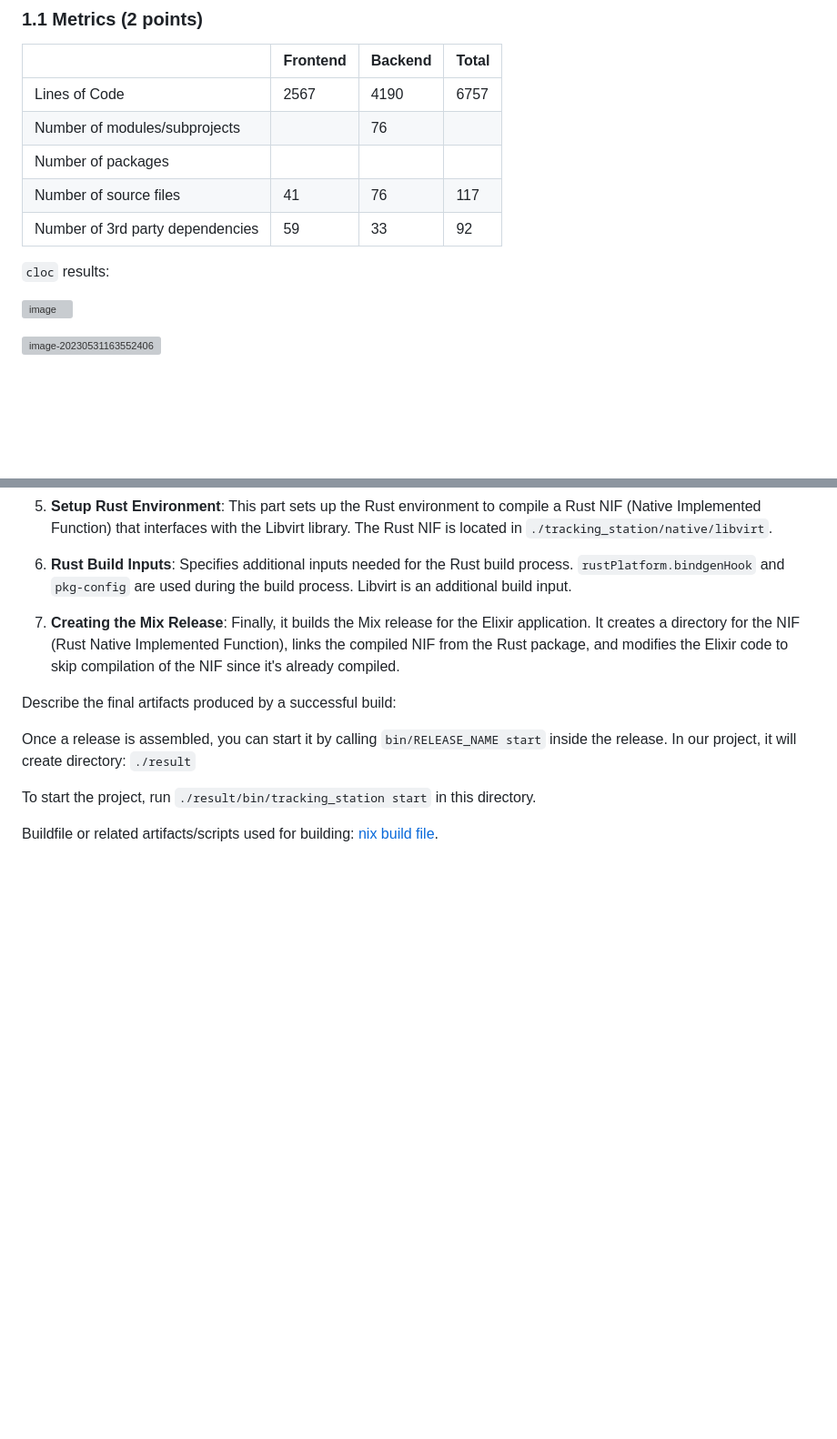
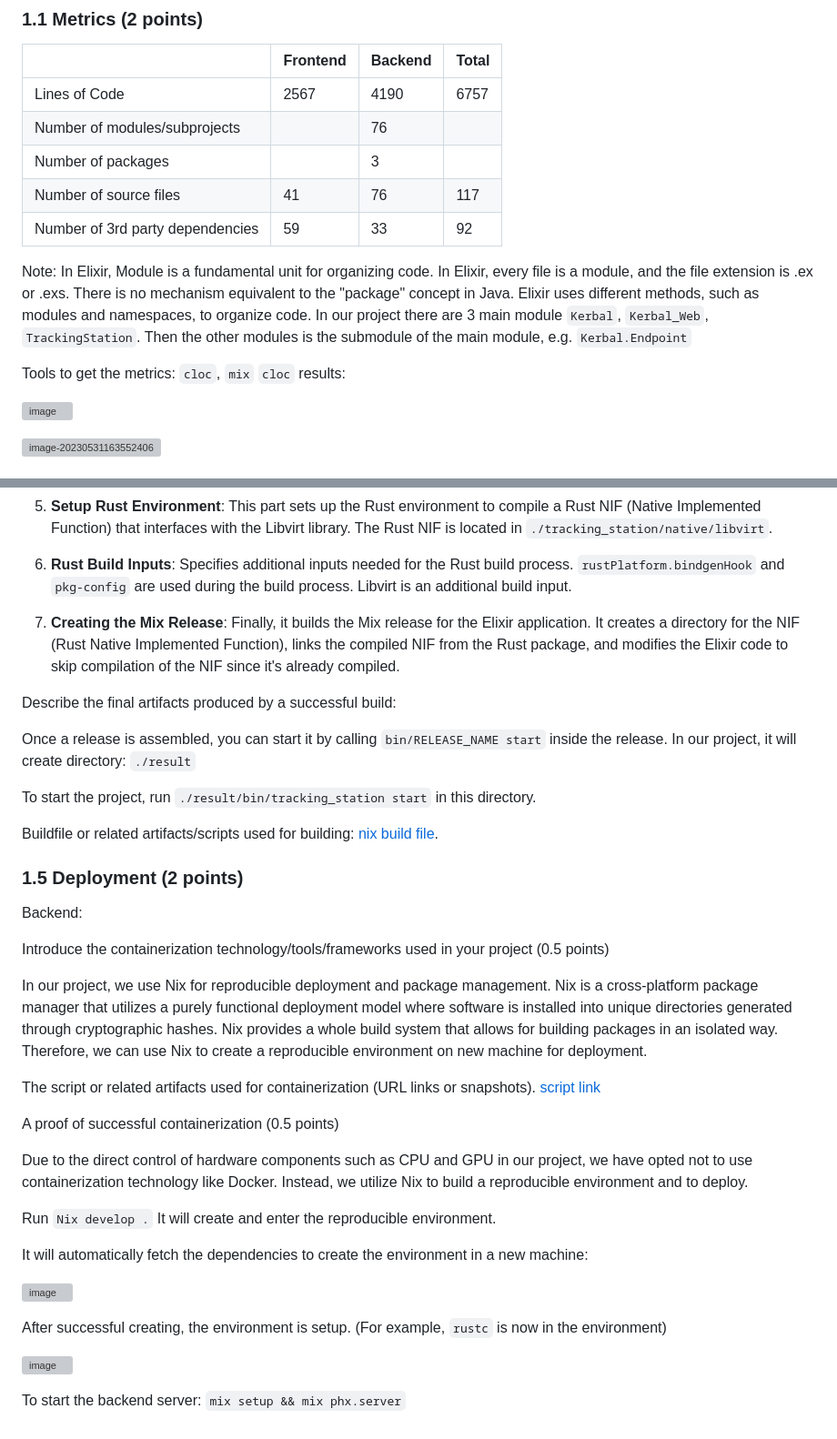
Before and after one commit to ZephyrusZhang/Kerbal, a Markdown page: report/milestone-3/milestone3-111.md, 2 parts joined by grey strips. Shown: that part at 91% size. GitHub-like rendering; blank space fills up the shorter version; grey boxes are pictures that could not be loaded.

```diff
--- a/report/milestone-3/milestone3-111.md
+++ b/report/milestone-3/milestone3-111.md
@@ -8,12 +8,14 @@
 | -------------------------------- | -------- | ------- | ----- |
 | Lines of Code                    | 2567     | 4190    | 6757  |
 | Number of modules/subprojects    |          | 76      |       |
-| Number of packages               |          |         |       |
+| Number of packages               |          | 3      |       |
 | Number of source files           | 41       | 76      | 117   |
 | Number of 3rd party dependencies | 59       | 33      | 92    |
 
+Note: In Elixir, Module is a fundamental unit for organizing code. In Elixir, every file is a module, and the file extension is .ex or .exs. There is no mechanism equivalent to the "package" concept in Java. Elixir uses different methods, such as modules and namespaces, to organize code. In our project there are 3 main module `Kerbal`, `Kerbal_Web`, `TrackingStation`. Then the other modules is the submodule of the main module, e.g. `Kerbal.Endpoint`
 
 
+Tools to get the metrics: `cloc`, `mix`
  `cloc` results:
 
 ![image](https://github.com/VSEJGFB/Cnblogs-Theme-SimpleMemory/assets/29839623/535a9df4-42dd-484a-ae4f-a2cb64bcce44)
@@ -100,3 +102,34 @@ To start the project, run `./result/bin/tracking_station start` in this director
 
 
 Buildfile or related artifacts/scripts used for building: [nix build file](https://github.com/sustech-cs304/team-project-111/blob/main/package.nix).
+
+
+### 1.5 Deployment (2 points)
+
+Backend:
+
+Introduce the containerization technology/tools/frameworks used in your project (0.5 points)
+
+In our project, we use Nix for reproducible deployment and package management. Nix is a cross-platform package manager that utilizes a purely functional deployment model where software is installed into unique directories generated through cryptographic hashes. Nix provides a whole build system that allows for building packages in an isolated way. Therefore, we can use Nix to create a reproducible environment on new machine for deployment.
+
+
+
+The script or related artifacts used for containerization (URL links or snapshots). [script link](https://github.com/sustech-cs304/team-project-111/blob/main/flake.nix)
+
+
+
+A proof of successful containerization (0.5 points)
+
+Due to the direct control of hardware components such as CPU and GPU in our project, we have opted not to use containerization technology like Docker. Instead, we utilize Nix to build a reproducible environment and to deploy.
+
+Run `Nix develop .` It will create and enter the reproducible environment.
+
+It will automatically fetch the dependencies to create the environment in a new machine:
+
+![image](https://github.com/VSEJGFB/Cnblogs-Theme-SimpleMemory/assets/29839623/974bcf35-ac1c-4fae-8464-c2367b851453)
+
+After successful creating, the environment is setup. (For example, `rustc` is now in the environment)
+
+![image](https://github.com/VSEJGFB/Cnblogs-Theme-SimpleMemory/assets/29839623/c99cd210-297d-49c7-b62d-9fefc1e56b42)
+
+To start the backend server: `mix setup && mix phx.server`
```
